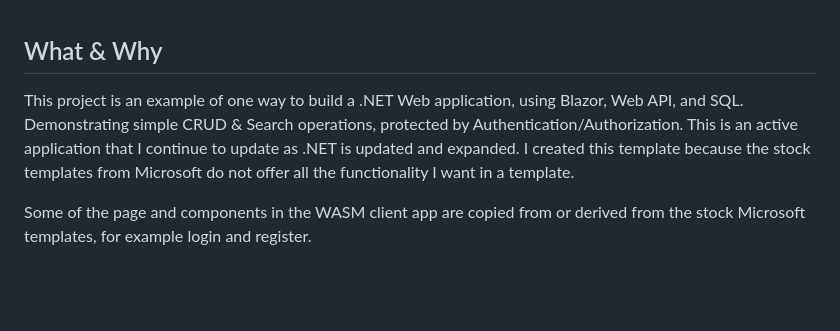
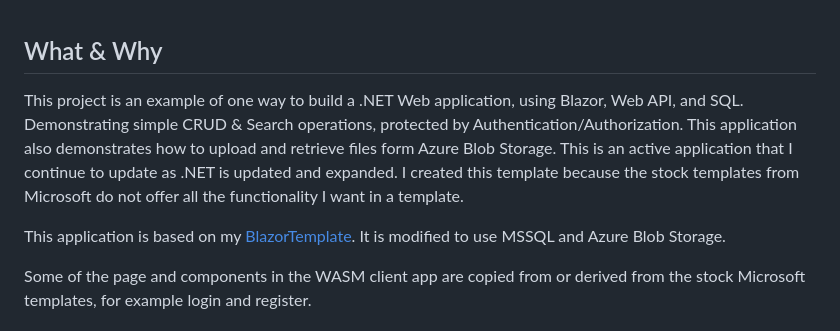
Before and after one commit to dahln/AzureTemplate, a Markdown page: README.md, the part around the change. Drawn GitHub-style; blank space fills up the shorter version.

```diff
--- a/README.md
+++ b/README.md
@@ -1,5 +1,7 @@
 ## What & Why
-This project is an example of one way to build a .NET Web application, using Blazor, Web API, and SQL. Demonstrating simple CRUD & Search operations, protected by Authentication/Authorization. This is an active application that I continue to update as .NET is updated and expanded. I created this template because the stock templates from Microsoft do not offer all the functionality I want in a template.
+This project is an example of one way to build a .NET Web application, using Blazor, Web API, and SQL. Demonstrating simple CRUD & Search operations, protected by Authentication/Authorization. This application also demonstrates how to upload and retrieve files form Azure Blob Storage. This is an active application that I continue to update as .NET is updated and expanded. I created this template because the stock templates from Microsoft do not offer all the functionality I want in a template.
+
+This application is based on my [BlazorTemplate](https://github.com/dahln/BlazorTeplate). It is modified to use MSSQL and Azure Blob Storage.
 
 Some of the page and components in the WASM client app are copied from or derived from the stock Microsoft templates, for example login and register.
 
```
